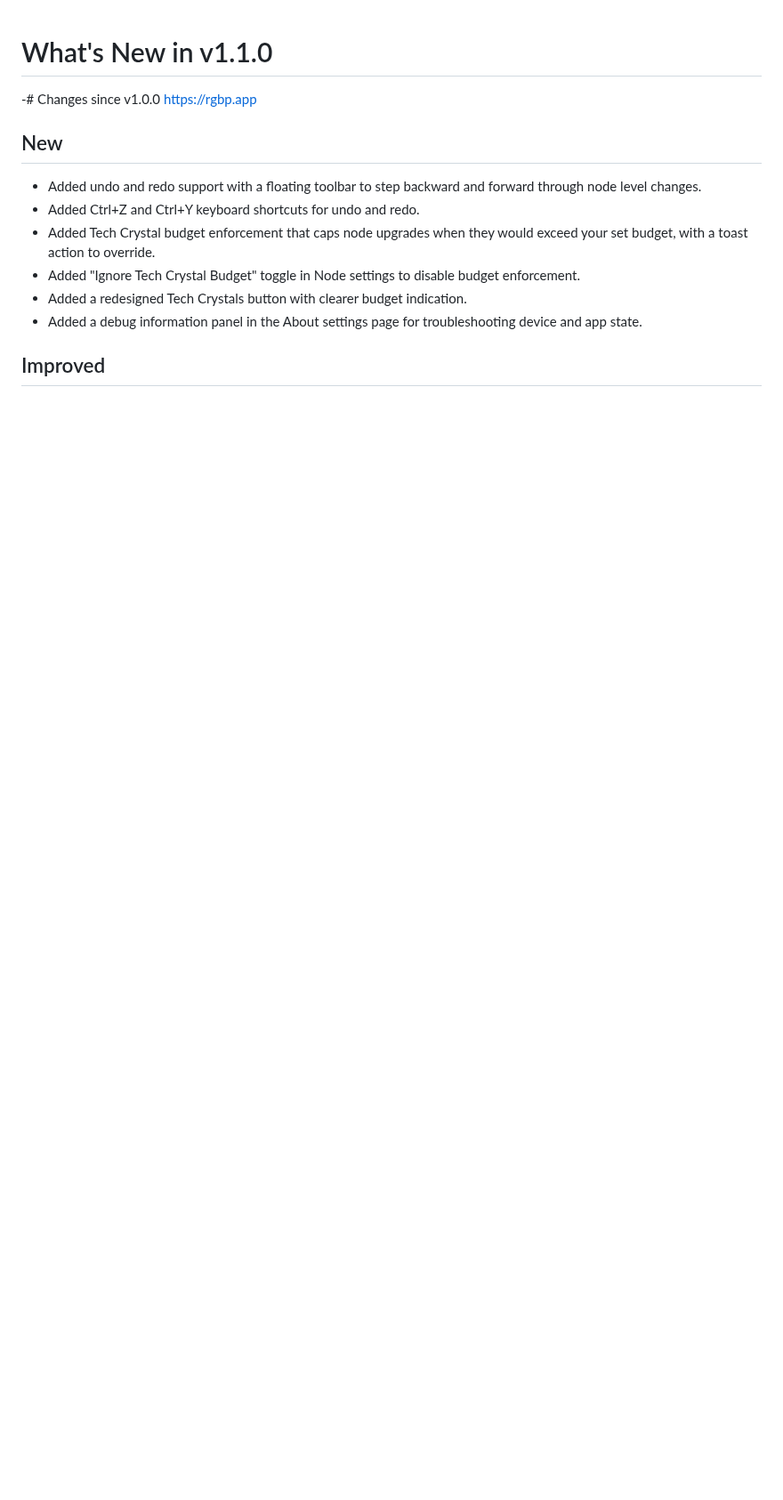
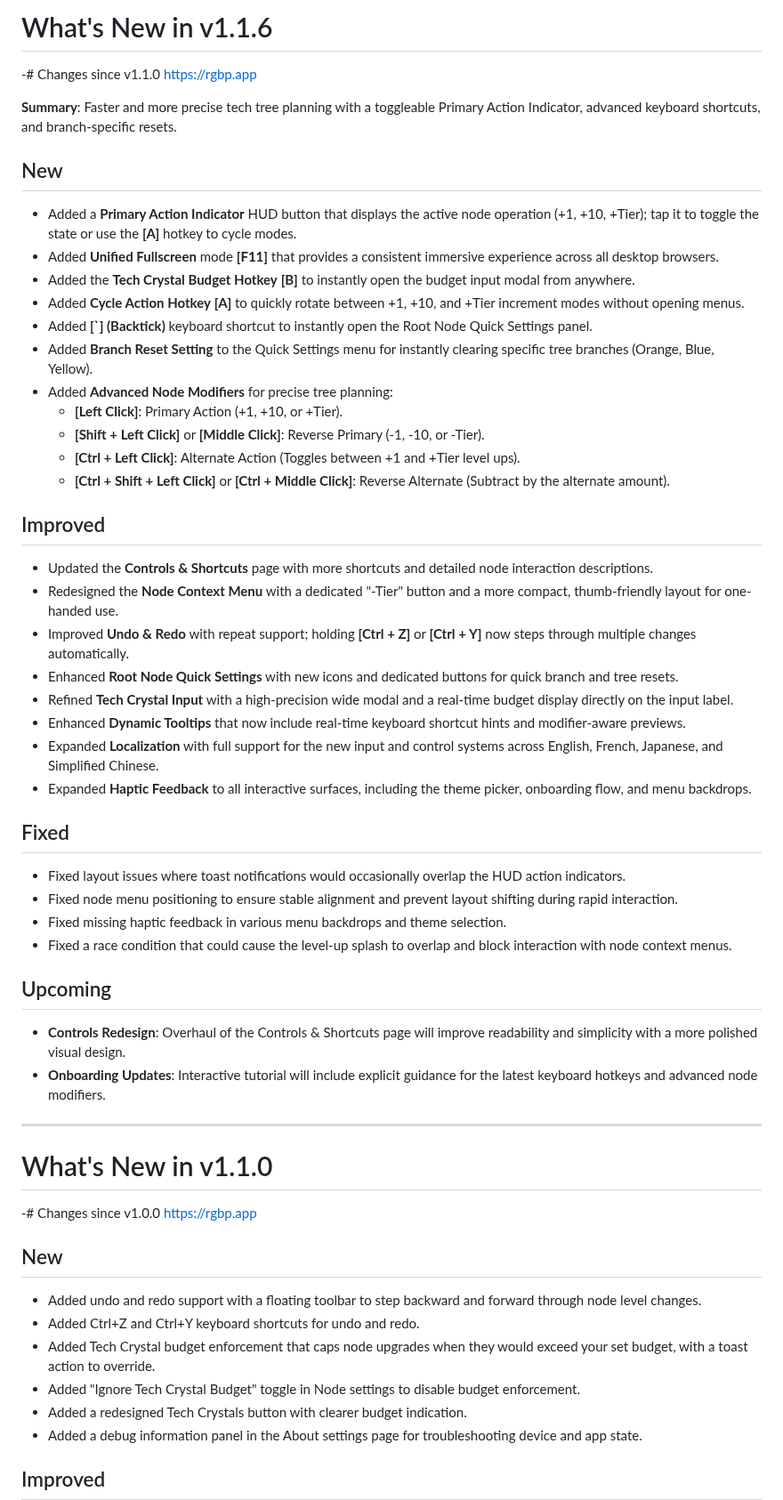
Before and after one commit to Shilo/rg-backpack-planner, a Markdown page: RELEASE_NOTES.md, the part around the change. Shown at 89% size. Rendered like a GitHub page; blank space fills up the shorter version.

```diff
--- a/RELEASE_NOTES.md
+++ b/RELEASE_NOTES.md
@@ -1,3 +1,44 @@
+# What's New in v1.1.6
+-# Changes since v1.1.0
+https://rgbp.app
+
+**Summary**: Faster and more precise tech tree planning with a toggleable Primary Action Indicator, advanced keyboard shortcuts, and branch-specific resets.
+
+## New
+- Added a **Primary Action Indicator** HUD button that displays the active node operation (+1, +10, +Tier); tap it to toggle the state or use the **[A]** hotkey to cycle modes.
+- Added **Unified Fullscreen** mode **[F11]** that provides a consistent immersive experience across all desktop browsers.
+- Added the **Tech Crystal Budget Hotkey** **[B]** to instantly open the budget input modal from anywhere.
+- Added **Cycle Action Hotkey** **[A]** to quickly rotate between +1, +10, and +Tier increment modes without opening menus.
+- Added **[`] (Backtick)** keyboard shortcut to instantly open the Root Node Quick Settings panel.
+- Added **Branch Reset Setting** to the Quick Settings menu for instantly clearing specific tree branches (Orange, Blue, Yellow).
+- Added **Advanced Node Modifiers** for precise tree planning:
+    - **[Left Click]**: Primary Action (+1, +10, or +Tier).
+    - **[Shift + Left Click]** or **[Middle Click]**: Reverse Primary (-1, -10, or -Tier).
+    - **[Ctrl + Left Click]**: Alternate Action (Toggles between +1 and +Tier level ups).
+    - **[Ctrl + Shift + Left Click]** or **[Ctrl + Middle Click]**: Reverse Alternate (Subtract by the alternate amount).
+
+## Improved
+- Updated the **Controls & Shortcuts** page with more shortcuts and detailed node interaction descriptions.
+- Redesigned the **Node Context Menu** with a dedicated "-Tier" button and a more compact, thumb-friendly layout for one-handed use.
+- Improved **Undo & Redo** with repeat support; holding **[Ctrl + Z]** or **[Ctrl + Y]** now steps through multiple changes automatically.
+- Enhanced **Root Node Quick Settings** with new icons and dedicated buttons for quick branch and tree resets.
+- Refined **Tech Crystal Input** with a high-precision wide modal and a real-time budget display directly on the input label.
+- Enhanced **Dynamic Tooltips** that now include real-time keyboard shortcut hints and modifier-aware previews.
+- Expanded **Localization** with full support for the new input and control systems across English, French, Japanese, and Simplified Chinese.
+- Expanded **Haptic Feedback** to all interactive surfaces, including the theme picker, onboarding flow, and menu backdrops.
+
+## Fixed
+- Fixed layout issues where toast notifications would occasionally overlap the HUD action indicators.
+- Fixed node menu positioning to ensure stable alignment and prevent layout shifting during rapid interaction.
+- Fixed missing haptic feedback in various menu backdrops and theme selection.
+- Fixed a race condition that could cause the level-up splash to overlap and block interaction with node context menus.
+
+## Upcoming
+- **Controls Redesign**: Overhaul of the Controls & Shortcuts page will improve readability and simplicity with a more polished visual design.
+- **Onboarding Updates**: Interactive tutorial will include explicit guidance for the latest keyboard hotkeys and advanced node modifiers.
+
+---
+
 # What's New in v1.1.0
 -# Changes since v1.0.0
 https://rgbp.app
```
Also changed, not shown: .skills/release-notes/SKILL.md (+7 -1 lines), README.md (+2 -0 lines).
